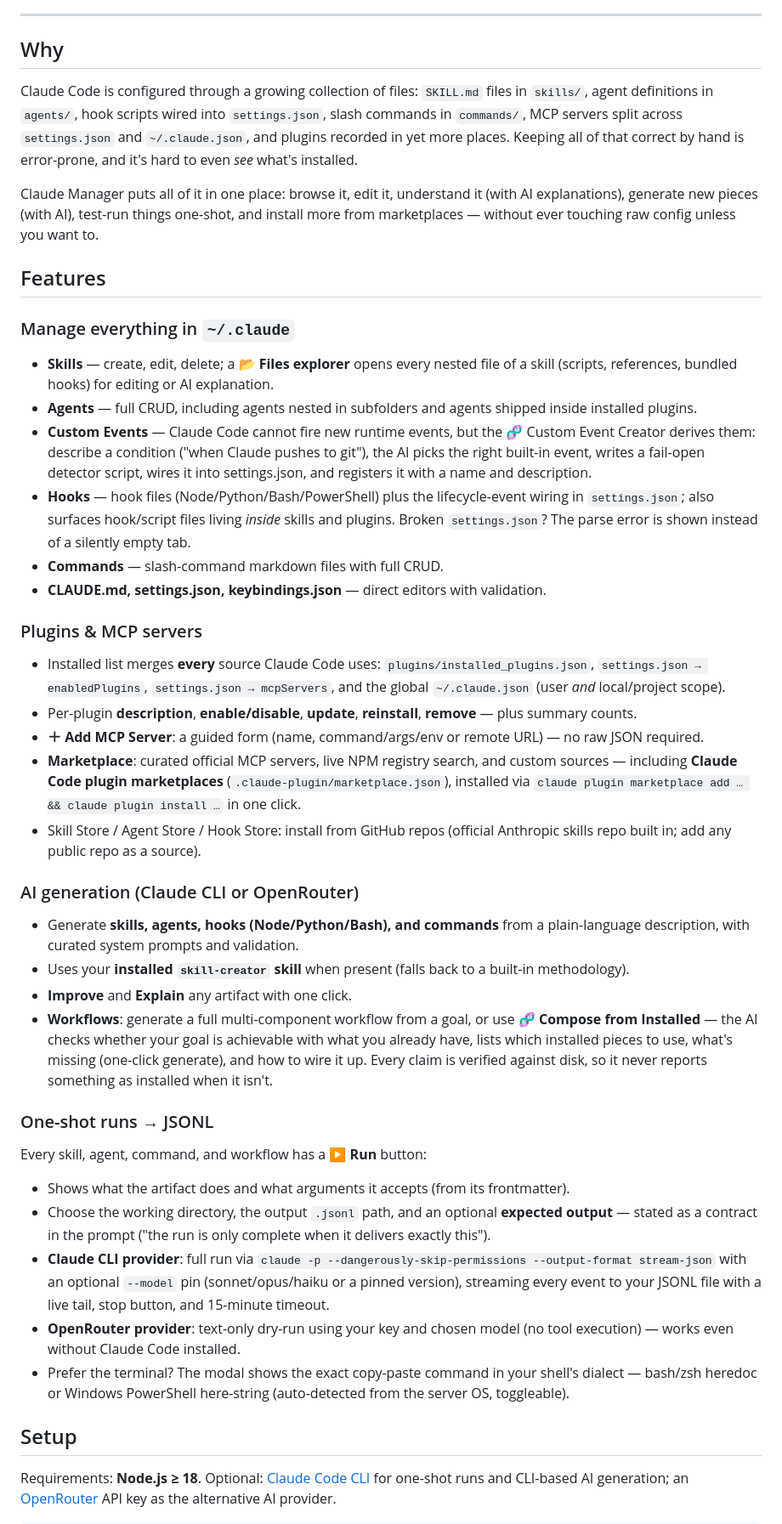
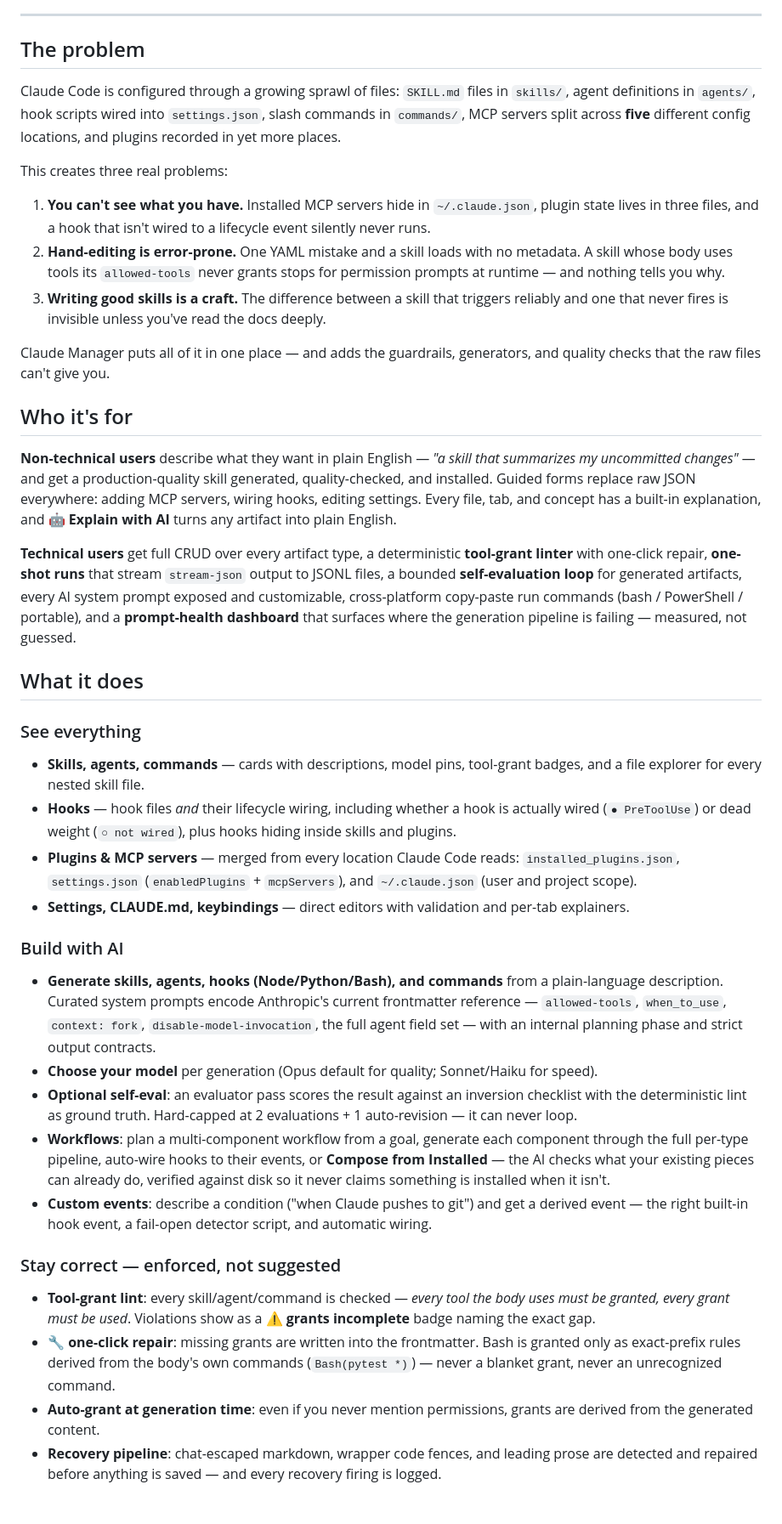
Before and after one commit to neeraj1892/claude-manager, a Markdown page: README.md, the part around one of its changes. Shown at 85% size. Rendered like a GitHub page.

```diff
--- a/README.md
+++ b/README.md
@@ -6,43 +8,42 @@ Zero build step. One dependency (Express). Runs entirely on your machine.
 
 ---
 
-## Why
+## The problem
 
-Claude Code is configured through a growing collection of files: `SKILL.md` files in `skills/`, agent definitions in `agents/`, hook scripts wired into `settings.json`, slash commands in `commands/`, MCP servers split across `settings.json` and `~/.claude.json`, and plugins recorded in yet more places. Keeping all of that correct by hand is error-prone, and it's hard to even *see* what's installed.
+Claude Code is configured through a growing sprawl of files: `SKILL.md` files in `skills/`, agent definitions in `agents/`, hook scripts wired into `settings.json`, slash commands in `commands/`, MCP servers split across **five** different config locations, and plugins recorded in yet more places.
 
-Claude Manager puts all of it in one place: browse it, edit it, understand it (with AI explanations), generate new pieces (with AI), test-run things one-shot, and install more from marketplaces — without ever touching raw config unless you want to.
+This creates three real problems:
 
-## Features
+1. **You can't see what you have.** Installed MCP servers hide in `~/.claude.json`, plugin state lives in three files, and a hook that isn't wired to a lifecycle event silently never runs.
+2. **Hand-editing is error-prone.** One YAML mistake and a skill loads with no metadata. A skill whose body uses tools its `allowed-tools` never grants stops for permission prompts at runtime — and nothing tells you why.
+3. **Writing good skills is a craft.** The difference between a skill that triggers reliably and one that never fires is invisible unless you've read the docs deeply.
 
-### Manage everything in `~/.claude`
-- **Skills** — create, edit, delete; a **📂 Files explorer** opens every nested file of a skill (scripts, references, bundled hooks) for editing or AI explanation.
-- **Agents** — full CRUD, including agents nested in subfolders and agents shipped inside installed plugins.
-- **Custom Events** — Claude Code cannot fire new runtime events, but the 🧬 Custom Event Creator derives them: describe a condition ("when Claude pushes to git"), the AI picks the right built-in event, writes a fail-open detector script, wires it into settings.json, and registers it with a name and description.
-- **Hooks** — hook files (Node/Python/Bash/PowerShell) plus the lifecycle-event wiring in `settings.json`; also surfaces hook/script files living *inside* skills and plugins. Broken `settings.json`? The parse error is shown instead of a silently empty tab.
-- **Commands** — slash-command markdown files with full CRUD.
-- **CLAUDE.md, settings.json, keybindings.json** — direct editors with validation.
+Claude Manager puts all of it in one place — and adds the guardrails, generators, and quality checks that the raw files can't give you.
 
-### Plugins & MCP servers
-- Installed list merges **every** source Claude Code uses: `plugins/installed_plugins.json`, `settings.json → enabledPlugins`, `settings.json → mcpServers`, and the global `~/.claude.json` (user *and* local/project scope).
-- Per-plugin **description**, **enable/disable**, **update**, **reinstall**, **remove** — plus summary counts.
-- **＋ Add MCP Server**: a guided form (name, command/args/env or remote URL) — no raw JSON required.
-- **Marketplace**: curated official MCP servers, live NPM registry search, and custom sources — including **Claude Code plugin marketplaces** (`.claude-plugin/marketplace.json`), installed via `claude plugin marketplace add … && claude plugin install …` in one click.
-- Skill Store / Agent Store / Hook Store: install from GitHub repos (official Anthropic skills repo built in; add any public repo as a source).
+## Who it's for
 
-### AI generation (Claude CLI or OpenRouter)
-- Generate **skills, agents, hooks (Node/Python/Bash), and commands** from a plain-language description, with curated system prompts and validation.
-- Uses your **installed `skill-creator` skill** when present (falls back to a built-in methodology).
-- **Improve** and **Explain** any artifact with one click.
-- **Workflows**: generate a full multi-component workflow from a goal, or use **🧬 Compose from Installed** — the AI checks whether your goal is achievable with what you already have, lists which installed pieces to use, what's missing (one-click generate), and how to wire it up. Every claim is verified against disk, so it never reports something as installed when it isn't.
+**Non-technical users** describe what they want in plain English — *"a skill that summarizes my uncommitted changes"* — and get a production-quality skill generated, quality-checked, and installed. Guided forms replace raw JSON everywhere: adding MCP servers, wiring hooks, editing settings. Every file, tab, and concept has a built-in explanation, and **🤖 Explain with AI** turns any artifact into plain English.
 
-### One-shot runs → JSONL
-Every skill, agent, command, and workflow has a **▶ Run** button:
-- Shows what the artifact does and what arguments it accepts (from its frontmatter).
-- Choose the working directory, the output `.jsonl` path, and an optional **expected output** — stated as a contract in the prompt ("the run is only complete when it delivers exactly this").
-- **Claude CLI provider**: full run via `claude -p --dangerously-skip-permissions --output-format stream-json` with an optional `--model` pin (sonnet/opus/haiku or a pinned version), streaming every event to your JSONL file with a live tail, stop button, and 15-minute timeout.
-- **OpenRouter provider**: text-only dry-run using your key and chosen model (no tool execution) — works even without Claude Code installed.
-- Prefer the terminal? The modal shows the exact copy-paste command in your shell's dialect — bash/zsh heredoc or Windows PowerShell here-string (auto-detected from the server OS, toggleable).
+**Technical users** get full CRUD over every artifact type, a deterministic **tool-grant linter** with one-click repair, **one-shot runs** that stream `stream-json` output to JSONL files, a bounded **self-evaluation loop** for generated artifacts, every AI system prompt exposed and customizable, cross-platform copy-paste run commands (bash / PowerShell / portable), and a **prompt-health dashboard** that surfaces where the generation pipeline is failing — measured, not guessed.
 
-## Setup
+## What it does
 
-Requirements: **Node.js ≥ 18**. Optional: [Claude Code CLI](https://docs.claude.com/en/docs/claude-code) for one-shot runs and CLI-based AI generation; an [OpenRouter](https://openrouter.ai) API key as the alternative AI provider.
+### See everything
+- **Skills, agents, commands** — cards with descriptions, model pins, tool-grant badges, and a file explorer for every nested skill file.
+- **Hooks** — hook files *and* their lifecycle wiring, including whether a hook is actually wired (`● PreToolUse`) or dead weight (`○ not wired`), plus hooks hiding inside skills and plugins.
+- **Plugins & MCP servers** — merged from every location Claude Code reads: `installed_plugins.json`, `settings.json` (`enabledPlugins` + `mcpServers`), and `~/.claude.json` (user and project scope).
+- **Settings, CLAUDE.md, keybindings** — direct editors with validation and per-tab explainers.
+
+### Build with AI
+- **Generate skills, agents, hooks (Node/Python/Bash), and commands** from a plain-language description. Curated system prompts encode Anthropic's current frontmatter reference — `allowed-tools`, `when_to_use`, `context: fork`, `disable-model-invocation`, the full agent field set — with an internal planning phase and strict output contracts.
+- **Choose your model** per generation (Opus default for quality; Sonnet/Haiku for speed).
+- **Optional self-eval**: an evaluator pass scores the result against an inversion checklist with the deterministic lint as ground truth. Hard-capped at 2 evaluations + 1 auto-revision — it can never loop.
+- **Workflows**: plan a multi-component workflow from a goal, generate each component through the full per-type pipeline, auto-wire hooks to their events, or **Compose from Installed** — the AI checks what your existing pieces can already do, verified against disk so it never claims something is installed when it isn't.
+- **Custom events**: describe a condition ("when Claude pushes to git") and get a derived event — the right built-in hook event, a fail-open detector script, and automatic wiring.
+
+### Stay correct — enforced, not suggested
+- **Tool-grant lint**: every skill/agent/command is checked — *every tool the body uses must be granted, every grant must be used*. Violations show as a **⚠ grants incomplete** badge naming the exact gap.
+- **🔧 one-click repair**: missing grants are written into the frontmatter. Bash is granted only as exact-prefix rules derived from the body's own commands (`Bash(pytest *)`) — never a blanket grant, never an unrecognized command.
+- **Auto-grant at generation time**: even if you never mention permissions, grants are derived from the generated content.
+- **Recovery pipeline**: chat-escaped markdown, wrapper code fences, and leading prose are detected and repaired before anything is saved — and every recovery firing is logged.
+
```
Also changed, not shown: other parts of README.md (+51 -32 lines).
